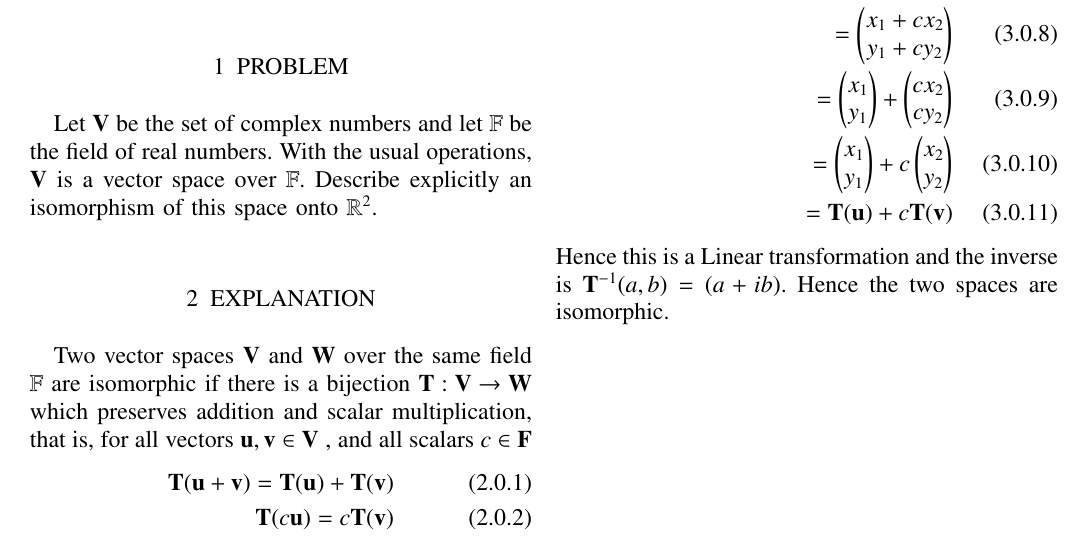
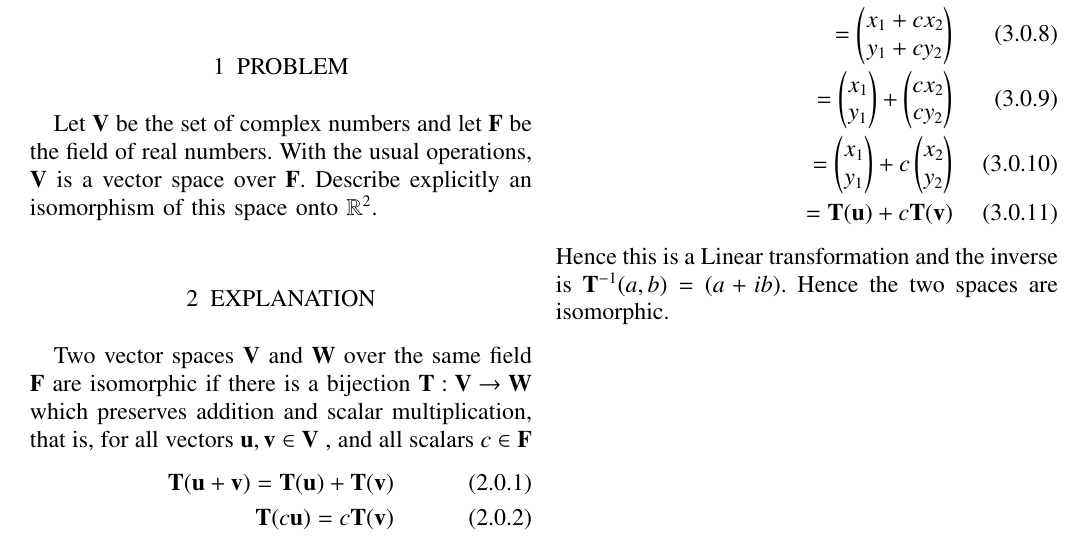
Before and after one commit to pranaya14014/EE5609, a LaTeX problem sheet (Assignment10/assgnment10.tex): part of the page, cut so that both start at the same text. Compiled offline with pdfLaTeX.

Commit message:
Add files via upload

```diff
--- a/Assignment10/assgnment10.tex
+++ b/Assignment10/assgnment10.tex
@@ -248,9 +248,9 @@ https://github.com/pranaya14014/EE5609/tree/master/Assignment10
 \end{lstlisting}
 %
 \section{PROBLEM}
-Let $\vec{V}$ be the set of complex numbers and let $\mathbb{F}$ be the field of real numbers. With the usual operations, $\vec{V}$ is a vector space over $\mathbb{F}$. Describe explicitly an isomorphism of this space onto $\mathbb{R}^2$.
+Let $\vec{V}$ be the set of complex numbers and let $\vec{F}$ be the field of real numbers. With the usual operations, $\vec{V}$ is a vector space over $\vec{F}$. Describe explicitly an isomorphism of this space onto $\mathbb{R}^2$.
 \section{EXPLANATION}
-Two vector spaces $\vec{V}$ and $\vec{W}$ over the same field $\mathbb{F}$ are isomorphic if there is a bijection $\vec{T} : \vec{V} \rightarrow \vec{W}$ which preserves addition and scalar multiplication, that is, for all vectors $\vec{u}, \vec{v} \in \vec{V}$ , and all scalars $c \in \vec{F}$
+Two vector spaces $\vec{V}$ and $\vec{W}$ over the same field $\vec{F}$ are isomorphic if there is a bijection $\vec{T} : \vec{V} \rightarrow \vec{W}$ which preserves addition and scalar multiplication, that is, for all vectors $\vec{u}, \vec{v} \in \vec{V}$ , and all scalars $c \in \vec{F}$
 \begin{align}
 \vec{T}(\vec{u} + \vec{v}) = \vec{T}(\vec{u}) + \vec{T}(\vec{v})\\
 \vec{T}(c\vec{u}) = c\vec{T}(\vec{v})
```
